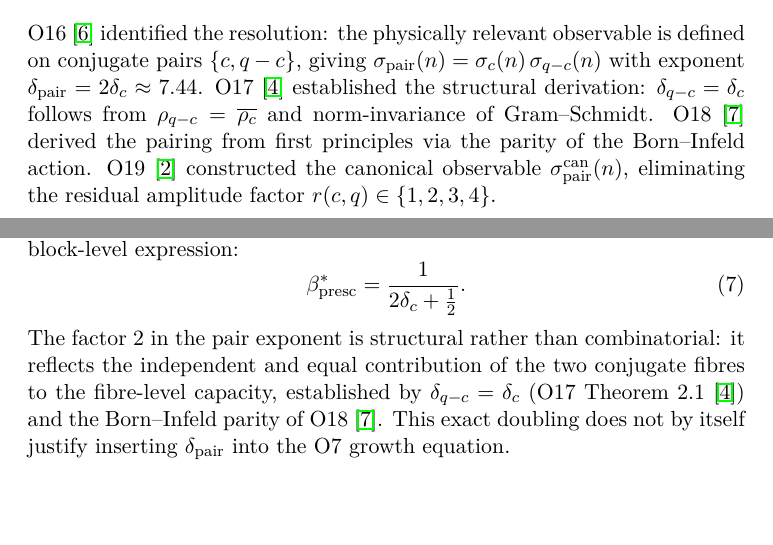
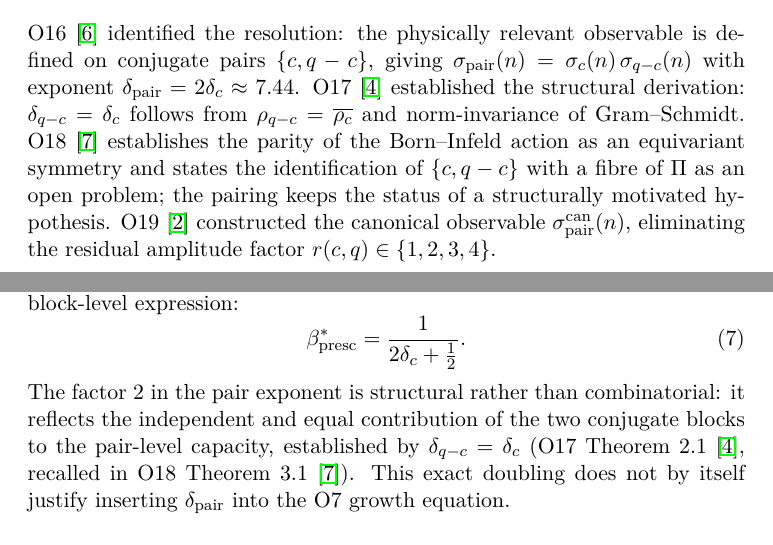
Before and after one commit to Cosmochrony/spectral-o21, a LaTeX paper (tex/SpectralO21.tex): two parts of pages 4 and 10 of 12, joined at a grey line, cut so that both start at the same text, the shorter picture padded with empty space. Compiled offline with pdfLaTeX.

Commit message:
Align O18 citations with O18 v2.0: equivariant parity, open fibre identification

```diff
--- a/tex/SpectralO21.tex
+++ b/tex/SpectralO21.tex
@@ -206,8 +206,10 @@
     $\delta_{q-c} = \delta_c$ follows from
     $\rho_{q-c} = \overline{\rho_c}$ and norm-invariance of
     Gram--Schmidt.
-    O18~\cite{Beau2026a22} derived the pairing from first
-    principles via the parity of the Born--Infeld action.
+    O18~\cite{Beau2026a22} establishes the parity of the Born--Infeld
+    action as an equivariant symmetry and states the identification of
+    $\{c, q-c\}$ with a fibre of $\Pi$ as an open problem; the pairing
+    keeps the status of a structurally motivated hypothesis.
     O19~\cite{Beau2026a23} constructed the canonical observable
     $\sigma_{\mathrm{pair}}^{\mathrm{can}}(n)$, eliminating the
     residual amplitude factor $r(c,q) \in \{1,2,3,4\}$.
@@ -647,10 +649,10 @@
     \end{equation}
     The factor $2$ in the pair exponent is structural rather than
     combinatorial: it reflects the independent and equal
-    contribution of the two conjugate fibres to the fibre-level
+    contribution of the two conjugate blocks to the pair-level
     capacity, established by $\delta_{q-c} = \delta_c$
-    (O17 Theorem~2.1~\cite{Beau2026a21}) and the Born--Infeld
-    parity of O18~\cite{Beau2026a22}.
+    (O17 Theorem~2.1~\cite{Beau2026a21}, recalled in O18
+    Theorem~3.1~\cite{Beau2026a22}).
     This exact doubling does not by itself justify inserting
     $\delta_{\mathrm{pair}}$ into the O7 growth equation.
 
```
Also changed, not shown: README.md.
